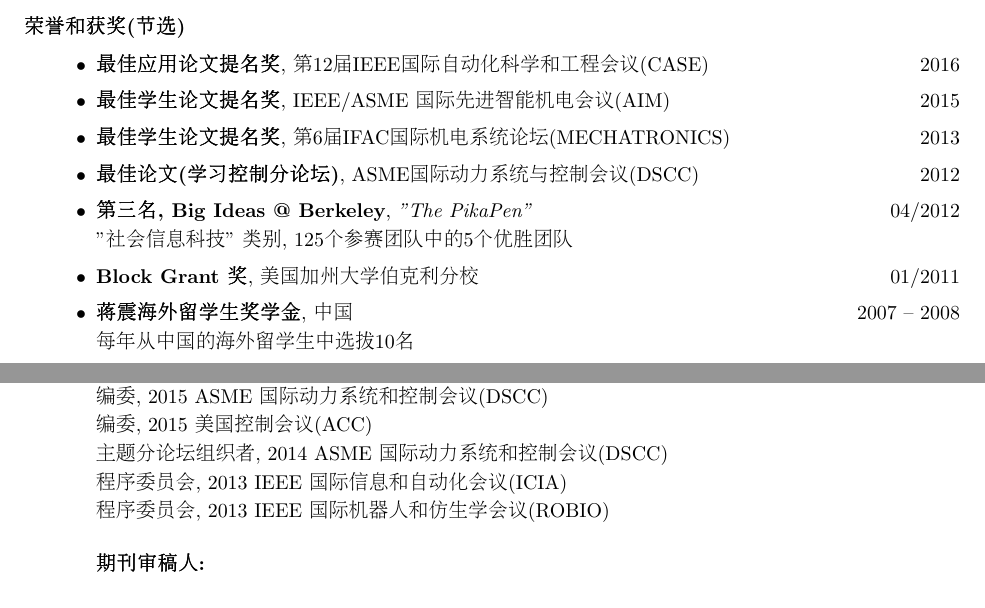
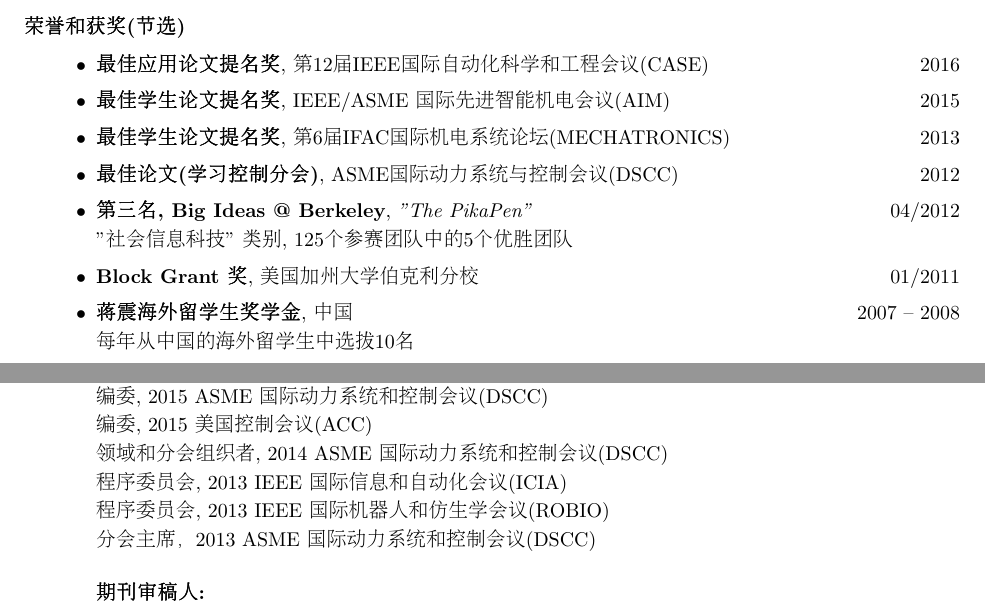
Before and after one commit to wjchen84/wjchen84.github.io, a LaTeX CV (cv/CV-CWJ_CN.tex): two parts of pages 1 and 2 of 7, joined at a grey line, cut so that both start at the same text. The pictures show the PDF file cv/CV-CWJ_CN.pdf that the author committed with the source.

Commit message:
Added back the 2013 DSCC session chair service

```diff
--- a/cv/CV-CWJ_CN.tex
+++ b/cv/CV-CWJ_CN.tex
@@ -129,7 +129,7 @@
 \item \textbf{最佳应用论文提名奖}, {第12届IEEE国际自动化科学和工程会议 (CASE)} \hfill{2016}
 \item \textbf{最佳学生论文提名奖}, {IEEE/ASME 国际先进智能机电会议(AIM)} \hfill{2015}
 \item \textbf{最佳学生论文提名奖}, {第6届IFAC国际机电系统论坛(MECHATRONICS)} \hfill{2013}
-\item \textbf{最佳论文(学习控制分论坛)}, {ASME国际动力系统与控制会议(DSCC)} \hfill{2012}
+\item \textbf{最佳论文(学习控制分会)}, {ASME国际动力系统与控制会议(DSCC)} \hfill{2012}
 \item \textbf{第三名, Big Ideas @ Berkeley}, \emph{"The PikaPen"} \hfill{04/2012} \\
 "社会信息科技" 类别, 125个参赛团队中的5个优胜团队
 \item \textbf{Block Grant 奖}, 美国加州大学伯克利分校 \hfill{01/2011}
@@ -196,9 +196,10 @@
     编委, 2016 美国控制会议 (ACC)\\
     编委, 2015 ASME 国际动力系统和控制会议 (DSCC)\\
     编委, 2015 美国控制会议 (ACC)\\
-    主题分论坛组织者, 2014 ASME 国际动力系统和控制会议  (DSCC)\\
+    领域和分会组织者, 2014 ASME 国际动力系统和控制会议  (DSCC)\\
     程序委员会, 2013 IEEE 国际信息和自动化会议 (ICIA)\\
-    程序委员会, 2013 IEEE 国际机器人和仿生学会议 (ROBIO)
+    程序委员会, 2013 IEEE 国际机器人和仿生学会议 (ROBIO)\\
+    分会主席，2013 ASME 国际动力系统和控制会议 (DSCC)
 %    Session Chair, 2013 ASME Dynamic Systems and Control Conference (DSCC), "Robotics and Manipulators"
 
     \textbf{期刊审稿人:}\\
```
Also changed, not shown: cv/CV-CWJ.tex (+2 -2 lines), cv/CV-CWJ.pdf, cv/CV-CWJ_CN.pdf, 5 other files.
